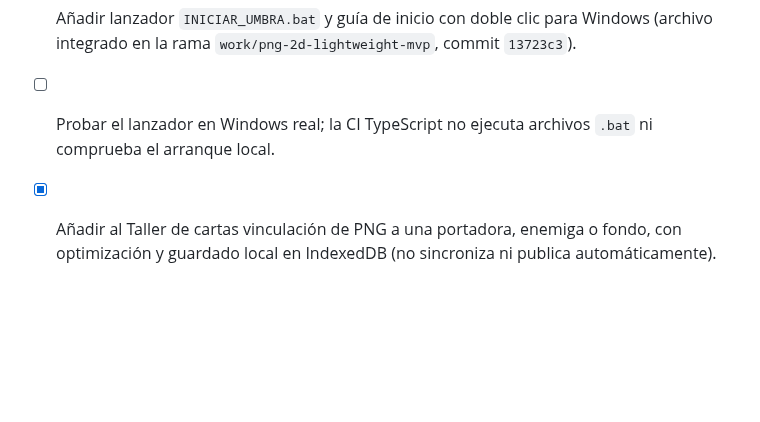
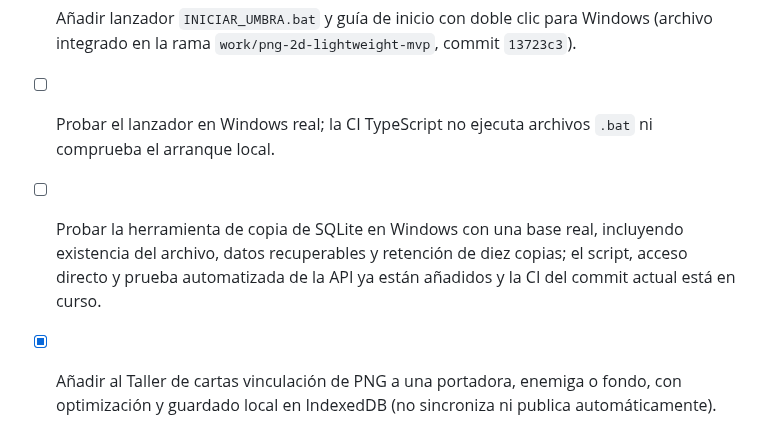
Before and after one commit to eltiootaku2020-cmyk/cardwaifu, a Markdown page: ROADMAP.md, the part around the change. Drawn GitHub-style; blank space fills up the shorter version.

Commit message:
docs: track Windows launch and database backup checks

```diff
--- a/ROADMAP.md
+++ b/ROADMAP.md
@@ -11,6 +11,7 @@ La dirección visual es 2D, usando ilustraciones PNG, fondos por bioma y efectos
 - [x] Guardar la elección de protagonista en SQLite mediante endpoint de perfil; el test de persistencia pasa en CI.
 - [x] Añadir lanzador `INICIAR_UMBRA.bat` y guía de inicio con doble clic para Windows (archivo integrado en la rama `work/png-2d-lightweight-mvp`, commit `13723c3`).
 - [ ] Probar el lanzador en Windows real; la CI TypeScript no ejecuta archivos `.bat` ni comprueba el arranque local.
+- [ ] Probar la herramienta de copia de SQLite en Windows con una base real, incluyendo existencia del archivo, datos recuperables y retención de diez copias; el script, acceso directo y prueba automatizada de la API ya están añadidos y la CI del commit actual está en curso.
 - [x] Añadir al Taller de cartas vinculación de PNG a una portadora, enemiga o fondo, con optimización y guardado local en IndexedDB (no sincroniza ni publica automáticamente).
 - [ ] Probar manualmente la galería del Taller en IndexedDB, migración desde `localStorage`, exportación/restauración de tarjetas+prompts y exportación/restauración independiente de PNG enlazados (CI pasó en el commit `228c39f`; ambas copias están limitadas a 24 MB).
 - [ ] Probar con PNG real los retratos de espalda del protagonista (mujer/hombre), el reemplazo de la silueta CSS y el fallback cuando la imagen falta; CI pasó en el commit `228c39f`, la prueba manual sigue pendiente.
```
